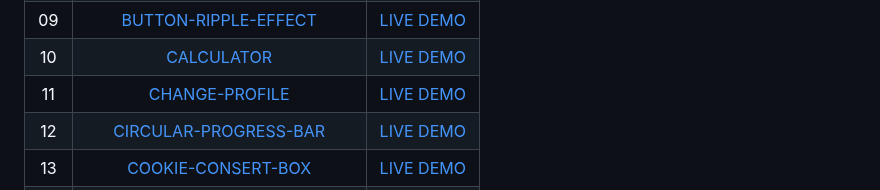
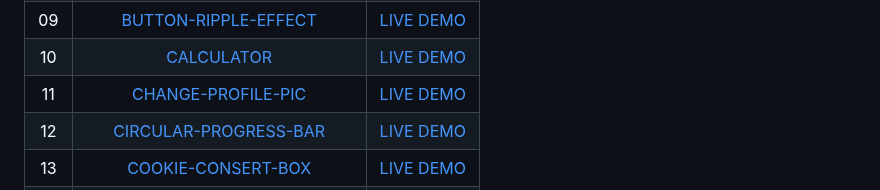
Before and after one commit to DeoVindice29/MINI-PROJECTS, a Markdown page: README.md, the part around the change. Drawn GitHub-style.

```diff
--- a/README.md
+++ b/README.md
@@ -12,7 +12,7 @@
 |  08  | [BORDER-LOADING-ANIMATION](https://github.com/DeoVindice29/MINI-PROJECTS/tree/main/BORDER-LOADING-ANMATION)         |[LIVE DEMO](https://deovindice29.github.io/MINI-PROJECTS/BORDER-LOADING-ANIMATION)                                                                                                                                  |
 |  09  | [BUTTON-RIPPLE-EFFECT](https://github.com/DeoVindice29/MINI-PROJECTS/tree/main/BUTTON-RIPPLE-EFFECT)                |[LIVE DEMO](https://deovindice29.github.io/MINI-PROJECTS/BUTTON-RIPPLE-EFFECT/)                                                                                                                                     |
 |  10  | [CALCULATOR](https://github.com/DeoVindice29/MINI-PROJECTS/tree/main/CALCULATOR)                                    |[LIVE DEMO](https://deovindice29.github.io/MINI-PROJECTS/CALCULATOR/)                                                                                                                                               |
-|  11  | [CHANGE-PROFILE](https://github.com/DeoVindice29/MINI-PROJECTS/tree/main/CHANGE-PROFILE)                            |[LIVE DEMO](https://deovindice29.github.io/MINI-PROJECTS/CHANGE-PROFILE/)                                                                                                                                           |
+|  11  | [CHANGE-PROFILE-PIC](https://github.com/DeoVindice29/MINI-PROJECTS/tree/main/CHANGE-PROFILE-PIC)                    |[LIVE DEMO](https://deovindice29.github.io/MINI-PROJECTS/CHANGE-PROFILE-PIC/)                                                                                                                                       |
 |  12  | [CIRCULAR-PROGRESS-BAR](https://github.com/DeoVindice29/MINI-PROJECTS/tree/main/CIRCULAR-PROGRESS-BAR)              |[LIVE DEMO](https://deovindice29.github.io/MINI-PROJECTS/CIRCULAR-PROGRESS-BAR/)                                                                                                                                    |
 |  13  | [COOKIE-CONSERT-BOX](https://github.com/DeoVindice29/MINI-PROJECTS/tree/main/COOKIE-CONSERT-BOX)                    |[LIVE DEMO](https://deovindice29.github.io/MINI-PROJECTS/COOKIE-CONSERT-BOX/)                                                                                                                                       |
 |  14  | [COPY-TEXT-TO-CLIPBOARD](https://github.com/DeoVindice29/MINI-PROJECTS/tree/main/COPY-TEXT-TO-CLIPBOARD)            |[LIVE DEMO](https://deovindice29.github.io/MINI-PROJECTS/COPY-TEXT-TO-CLIPBOARD/)                                                                                                                                   |
```
